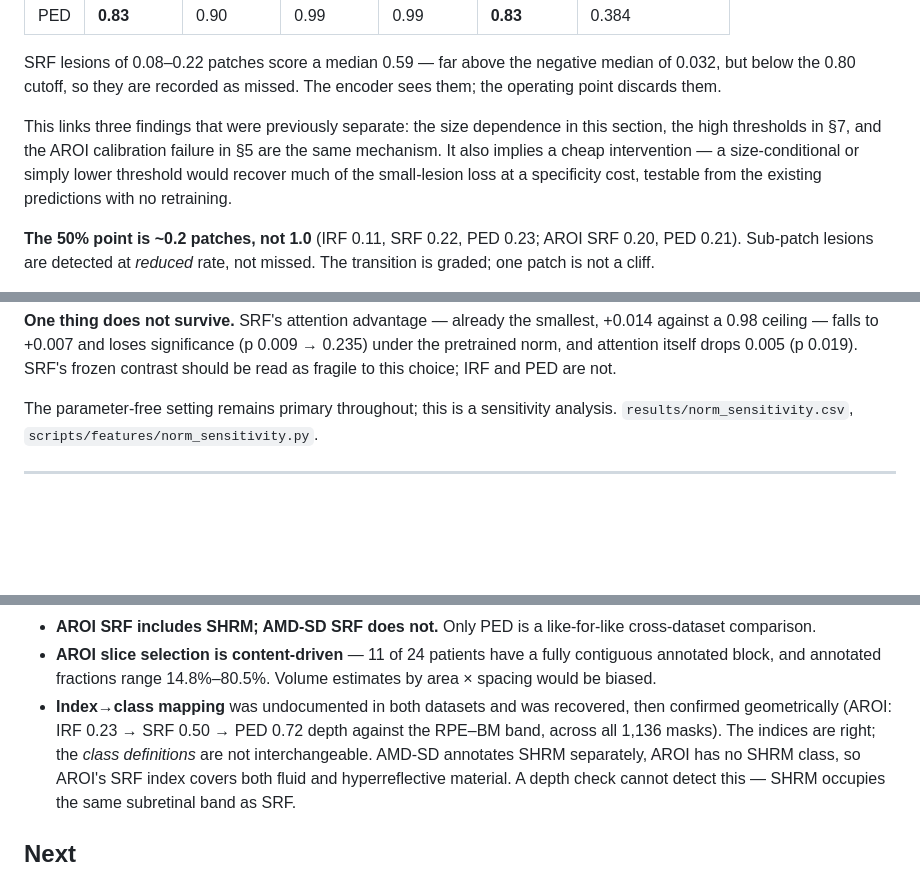
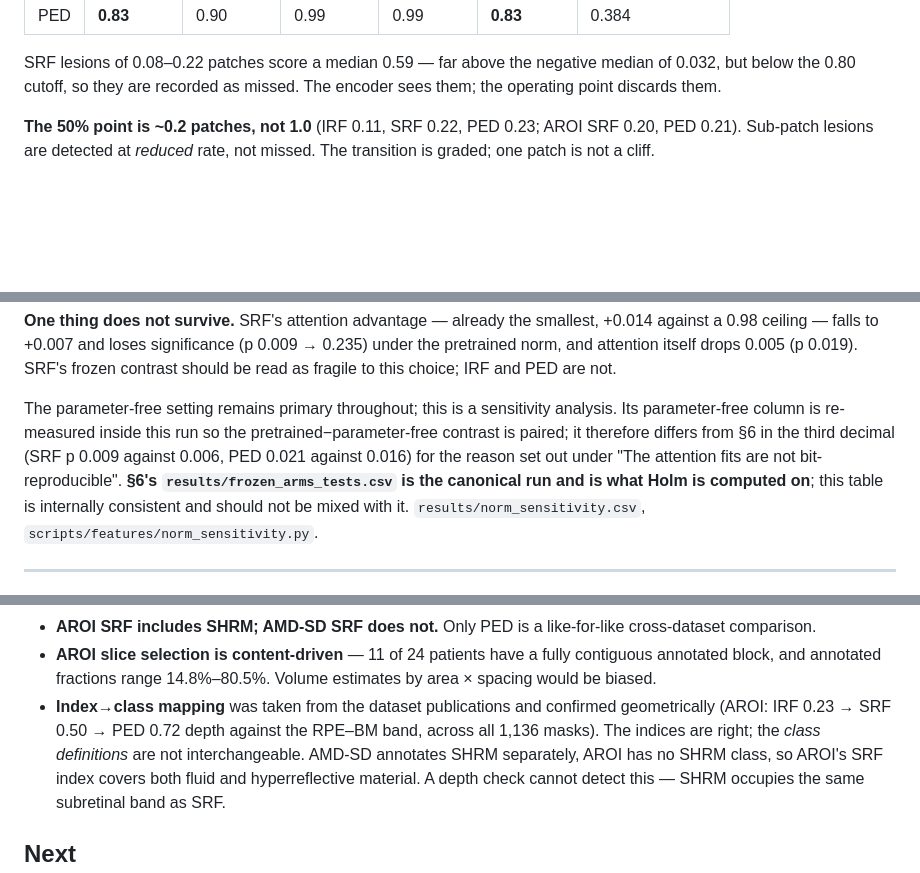
Before and after one commit to cpu-espiritu/retfound-biomarker-classifier, a Markdown page: RESULTS.md, 3 parts joined by grey strips. GitHub-like rendering; blank space fills up the shorter version.

Commit message:
drop the retracted mechanism and intervention claims; correct the mapping provenance; name the canonical bootstrap run

```diff
--- a/RESULTS.md
+++ b/RESULTS.md
@@ -259,12 +259,6 @@ Median score by patch-unit bin, against each class's Youden threshold:
 SRF lesions of 0.08–0.22 patches score a median 0.59 — far above the negative median of
 0.032, but below the 0.80 cutoff, so they are recorded as missed. The encoder sees them;
 the operating point discards them.
-
-This links three findings that were previously separate: the size dependence in this
-section, the high thresholds in §7, and the AROI calibration failure in §5 are the same
-mechanism. It also implies a cheap intervention — a size-conditional or simply lower
-threshold would recover much of the small-lesion loss at a specificity cost, testable from
-the existing predictions with no retraining.
 
 **The 50% point is ~0.2 patches, not 1.0** (IRF 0.11, SRF 0.22, PED 0.23; AROI SRF 0.20,
 PED 0.21). Sub-patch lesions are detected at _reduced_ rate, not missed. The transition is
@@ -1250,6 +1244,11 @@ pretrained norm, and attention itself drops 0.005 (p 0.019). SRF's frozen contra
 read as fragile to this choice; IRF and PED are not.
 
 The parameter-free setting remains primary throughout; this is a sensitivity analysis.
+Its parameter-free column is re-measured inside this run so the pretrained−parameter-free
+contrast is paired; it therefore differs from §6 in the third decimal (SRF p 0.009 against
+0.006, PED 0.021 against 0.016) for the reason set out under "The attention fits are not
+bit-reproducible". **§6's `results/frozen_arms_tests.csv` is the canonical run and is what
+Holm is computed on**; this table is internally consistent and should not be mixed with it.
 `results/norm_sensitivity.csv`, `scripts/features/norm_sensitivity.py`.
 
 ---
@@ -1292,9 +1291,9 @@ The parameter-free setting remains primary throughout; this is a sensitivity ana
 - **AROI slice selection is content-driven** — 11 of 24 patients have a fully contiguous
   annotated block, and annotated fractions range 14.8%–80.5%. Volume estimates by
   area × spacing would be biased.
-- **Index→class mapping** was undocumented in both datasets and was recovered, then
-  confirmed geometrically (AROI: IRF 0.23 → SRF 0.50 → PED 0.72 depth against the RPE–BM
-  band, across all 1,136 masks). The indices are right; the _class definitions_ are not
+- **Index→class mapping** was taken from the dataset publications and confirmed
+  geometrically (AROI: IRF 0.23 → SRF 0.50 → PED 0.72 depth against the RPE–BM band, across
+  all 1,136 masks). The indices are right; the _class definitions_ are not
   interchangeable. AMD-SD annotates SHRM separately, AROI has no SHRM class, so AROI's SRF
   index covers both fluid and hyperreflective material. A depth check cannot detect this —
   SHRM occupies the same subretinal band as SRF.
```
